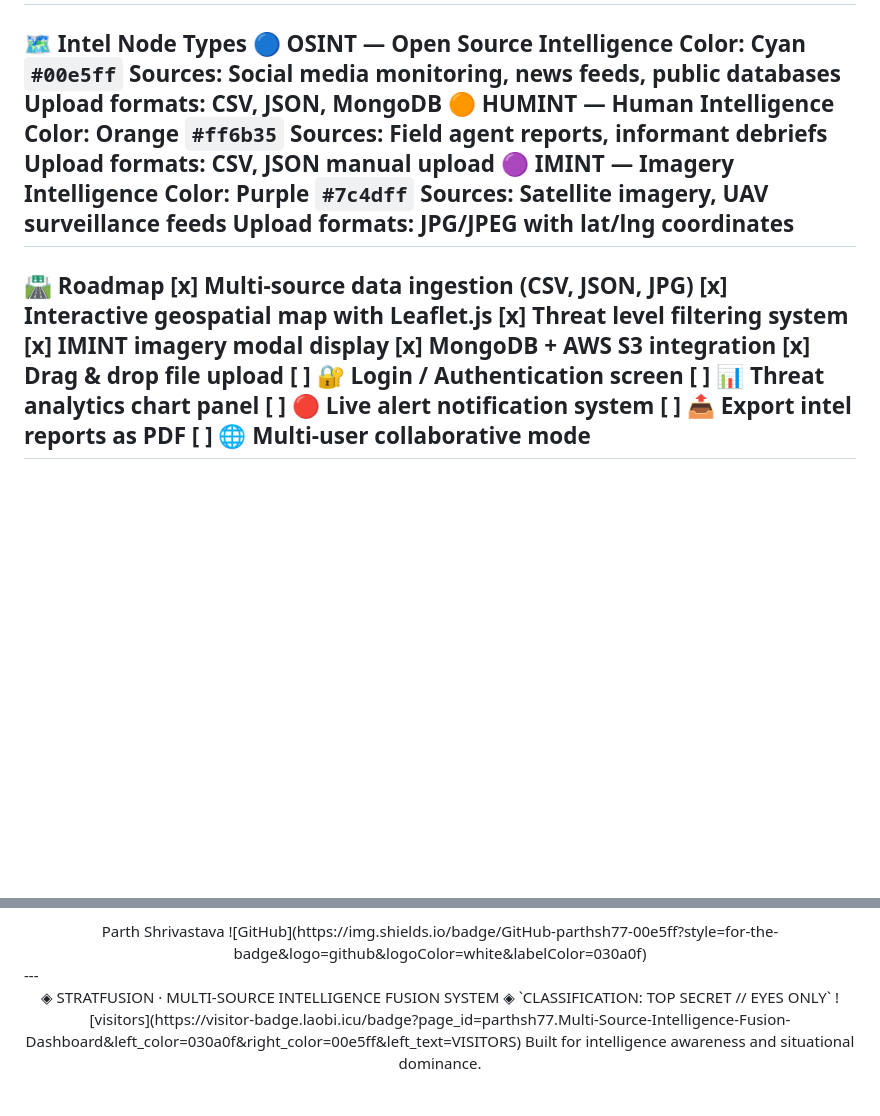
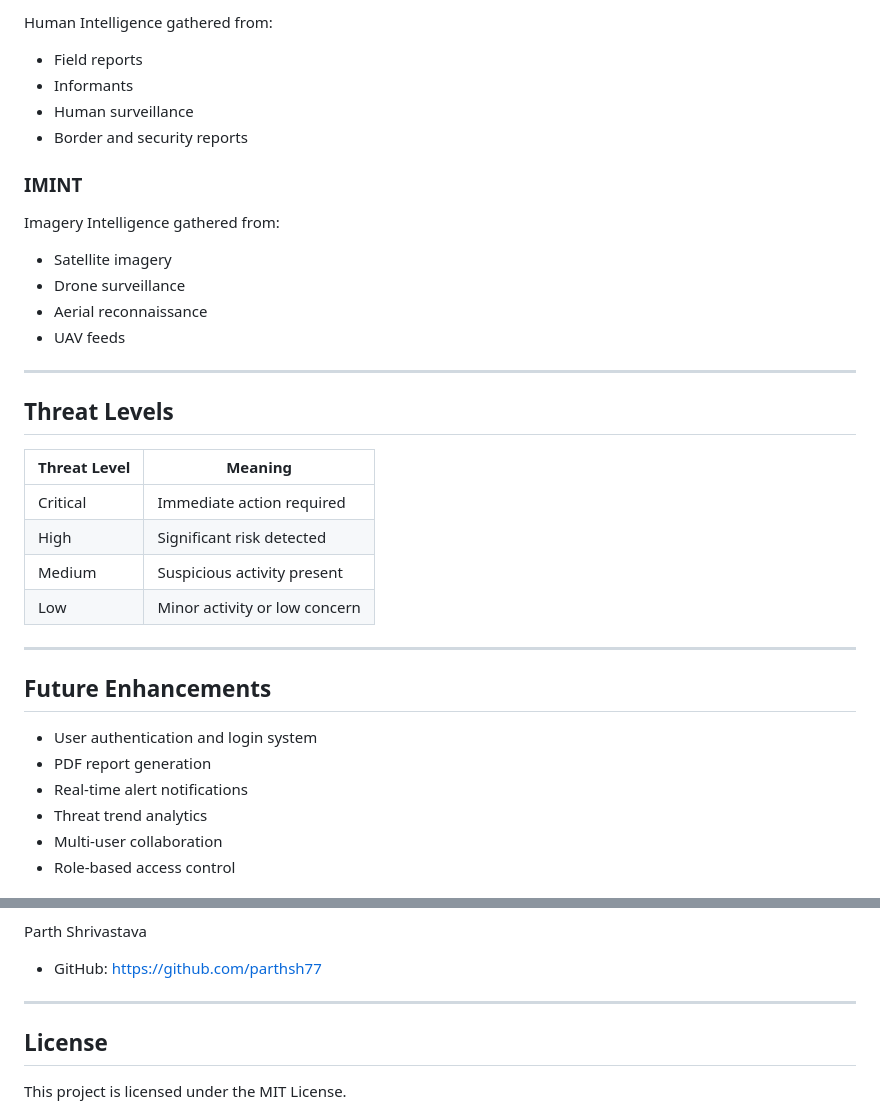
Before and after one commit to parthsh77/Multi-Source-Intelligence-Fusion-Dashboard, a Markdown page: README.md, 2 parts joined by grey strips. GitHub-like rendering; blank space fills up the shorter version.

```diff
--- a/README.md
+++ b/README.md
@@ -147,28 +197,39 @@ Level	Indicator	Description
+Human Intelligence gathered from:
+
+* Field reports
+* Informants
+* Human surveillance
+* Border and security reports
+
+### IMINT
+
+Imagery Intelligence gathered from:
+
+* Satellite imagery
+* Drone surveillance
+* Aerial reconnaissance
+* UAV feeds
+
 ---
-🗺️ Intel Node Types
-🔵 OSINT — Open Source Intelligence
-Color: Cyan `#00e5ff`
-Sources: Social media monitoring, news feeds, public databases
-Upload formats: CSV, JSON, MongoDB
-🟠 HUMINT — Human Intelligence
-Color: Orange `#ff6b35`
-Sources: Field agent reports, informant debriefs
-Upload formats: CSV, JSON manual upload
-🟣 IMINT — Imagery Intelligence
-Color: Purple `#7c4dff`
-Sources: Satellite imagery, UAV surveillance feeds
-Upload formats: JPG/JPEG with lat/lng coordinates
+
+## Threat Levels
+
+| Threat Level | Meaning                       |
+| ------------ | ----------------------------- |
+| Critical     | Immediate action required     |
+| High         | Significant risk detected     |
+| Medium       | Suspicious activity present   |
+| Low          | Minor activity or low concern |
+
 ---
-🛣️ Roadmap
-[x] Multi-source data ingestion (CSV, JSON, JPG)
-[x] Interactive geospatial map with Leaflet.js
-[x] Threat level filtering system
-[x] IMINT imagery modal display
-[x] MongoDB + AWS S3 integration
-[x] Drag & drop file upload
-[ ] 🔐 Login / Authentication screen
-[ ] 📊 Threat analytics chart panel
-[ ] 🔴 Live alert notification system
-[ ] 📤 Export intel reports as PDF
-[ ] 🌐 Multi-user collaborative mode
+
+## Future Enhancements
+
+* User authentication and login system
+* PDF report generation
+* Real-time alert notifications
+* Threat trend analytics
+* Multi-user collaboration
+* Role-based access control
+
 ---
@@ -177,10 +239,9 @@ Upload formats: JPG/JPEG with lat/lng coordinates
 Parth Shrivastava
-![GitHub](https://img.shields.io/badge/GitHub-parthsh77-00e5ff?style=for-the-badge&logo=github&logoColor=white&labelColor=030a0f)
-</div>
+
+* GitHub: [https://github.com/parthsh77](https://github.com/parthsh77)
+
 ---
-<div align="center">
-◈ STRATFUSION · MULTI-SOURCE INTELLIGENCE FUSION SYSTEM ◈
-`CLASSIFICATION: TOP SECRET // EYES ONLY`
-![visitors](https://visitor-badge.laobi.icu/badge?page_id=parthsh77.Multi-Source-Intelligence-Fusion-Dashboard&left_color=030a0f&right_color=00e5ff&left_text=VISITORS)
-Built for intelligence awareness and situational dominance.
-</div>
+
+## License
+
+This project is licensed under the MIT License.
```
Also changed, not shown: other parts of README.md (+167 -116 lines).
